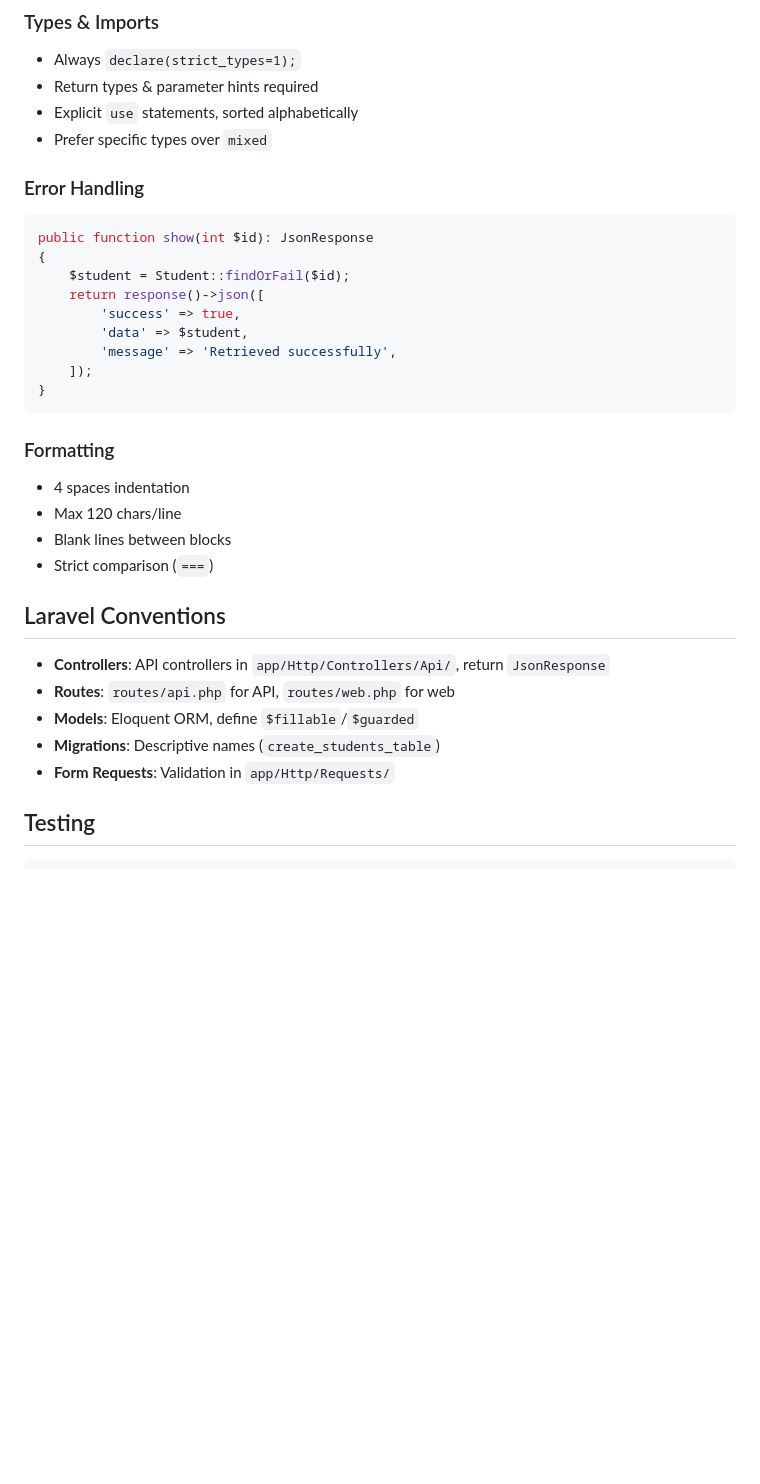
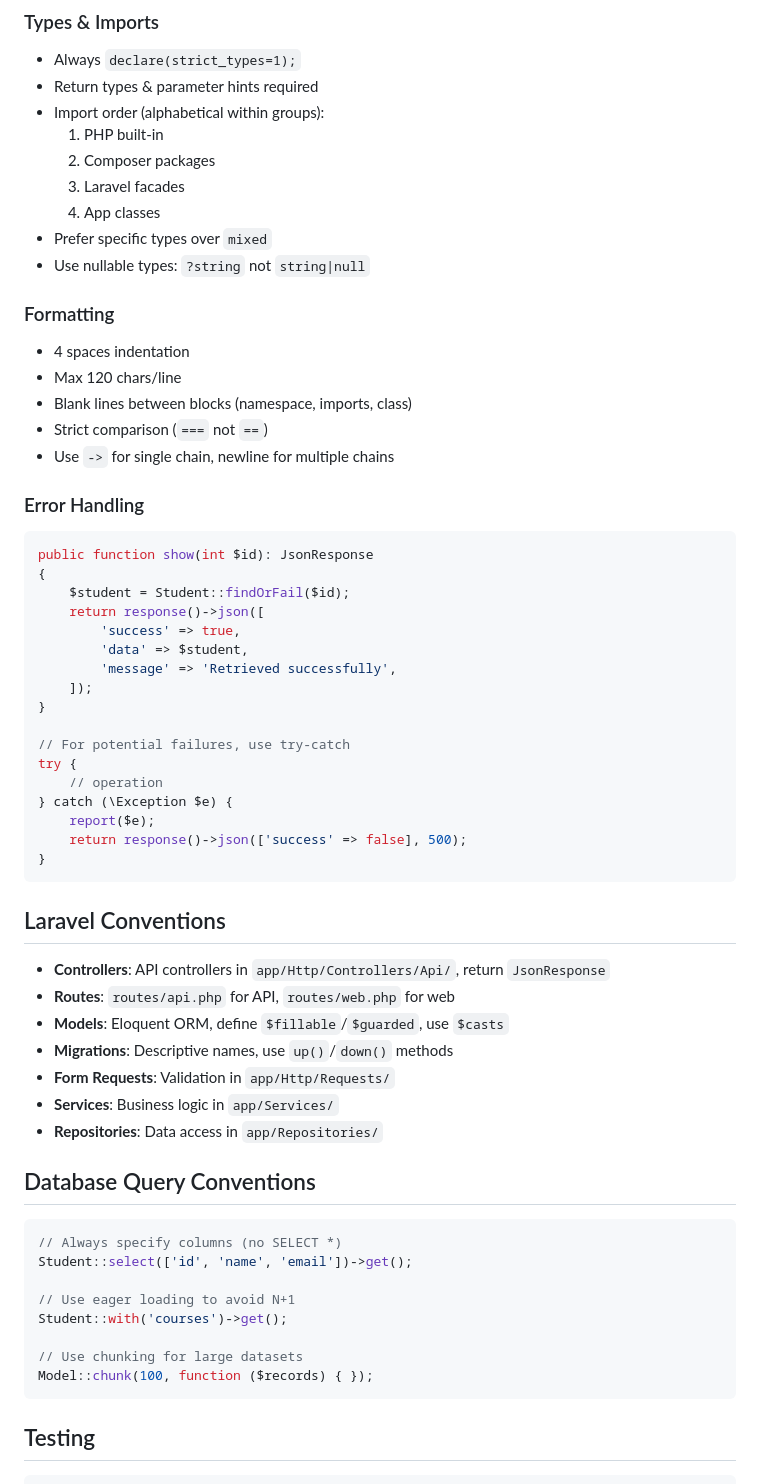
Before and after one commit to 1569501393/myai, a Markdown page: AGENTS.md, the part around one of its changes. Rendered like a GitHub page; blank space fills up the shorter version.

Commit message:
docs: enhance AGENTS.md with improved code style guidelines

````diff
--- a/AGENTS.md
+++ b/AGENTS.md
@@ -87,8 +95,20 @@ class StudentController extends Controller
 ### Types & Imports
 - Always `declare(strict_types=1);`
 - Return types & parameter hints required
-- Explicit `use` statements, sorted alphabetically
+- Import order (alphabetical within groups):
+  1. PHP built-in
+  2. Composer packages
+  3. Laravel facades
+  4. App classes
 - Prefer specific types over `mixed`
+- Use nullable types: `?string` not `string|null`
+
+### Formatting
+- 4 spaces indentation
+- Max 120 chars/line
+- Blank lines between blocks (namespace, imports, class)
+- Strict comparison (`===` not `==`)
+- Use `->` for single chain, newline for multiple chains
 
 ### Error Handling
 ```php
@@ -101,21 +121,38 @@ public function show(int $id): JsonResponse
         'message' => 'Retrieved successfully',
     ]);
 }
+
+// For potential failures, use try-catch
+try {
+    // operation
+} catch (\Exception $e) {
+    report($e);
+    return response()->json(['success' => false], 500);
+}
 ```
-
-### Formatting
-- 4 spaces indentation
-- Max 120 chars/line
-- Blank lines between blocks
-- Strict comparison (`===`)
 
 ## Laravel Conventions
 
 - **Controllers**: API controllers in `app/Http/Controllers/Api/`, return `JsonResponse`
 - **Routes**: `routes/api.php` for API, `routes/web.php` for web
-- **Models**: Eloquent ORM, define `$fillable`/`$guarded`
-- **Migrations**: Descriptive names (`create_students_table`)
+- **Models**: Eloquent ORM, define `$fillable`/`$guarded`, use `$casts`
+- **Migrations**: Descriptive names, use `up()`/`down()` methods
 - **Form Requests**: Validation in `app/Http/Requests/`
+- **Services**: Business logic in `app/Services/`
+- **Repositories**: Data access in `app/Repositories/`
+
+## Database Query Conventions
+
+```php
+// Always specify columns (no SELECT *)
+Student::select(['id', 'name', 'email'])->get();
+
+// Use eager loading to avoid N+1
+Student::with('courses')->get();
+
+// Use chunking for large datasets
+Model::chunk(100, function ($records) { });
+```
 
 ## Testing
 
````
Also changed, not shown: other parts of AGENTS.md (+33 -13 lines).
